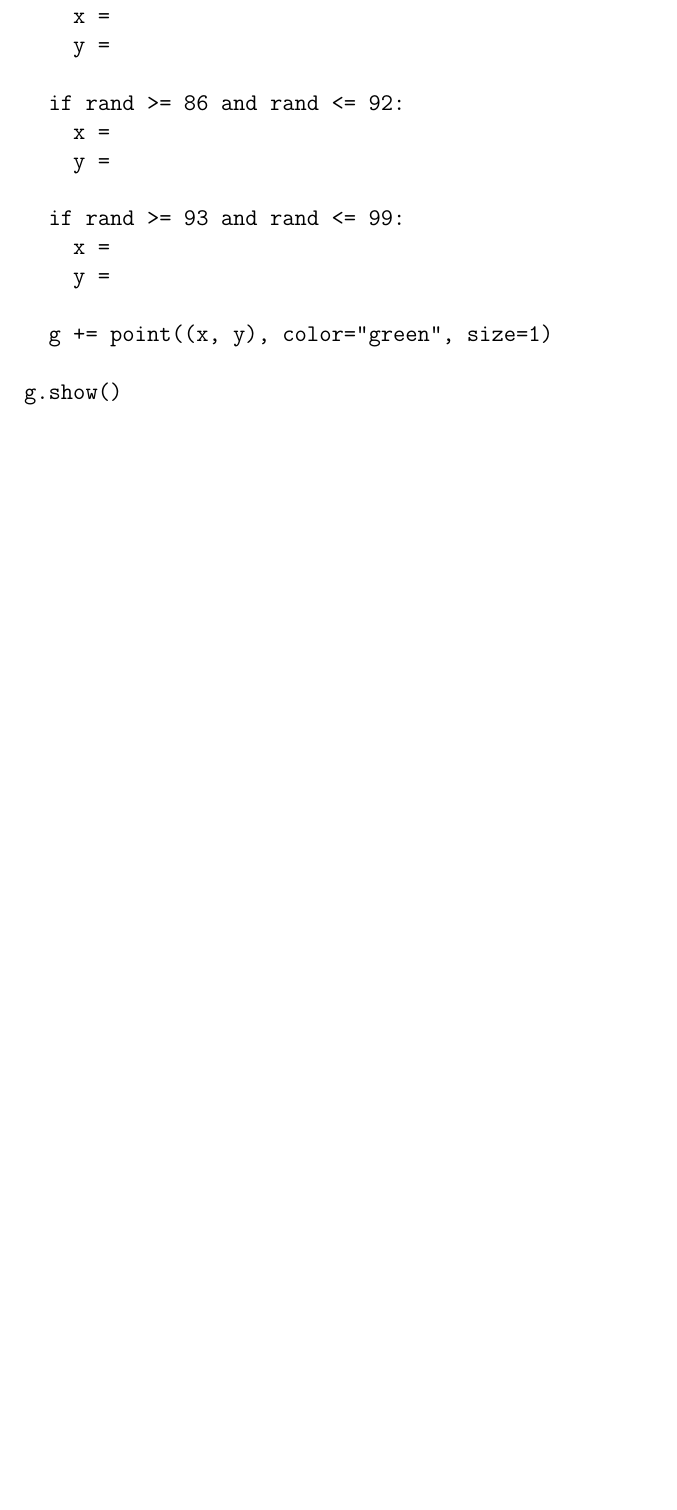
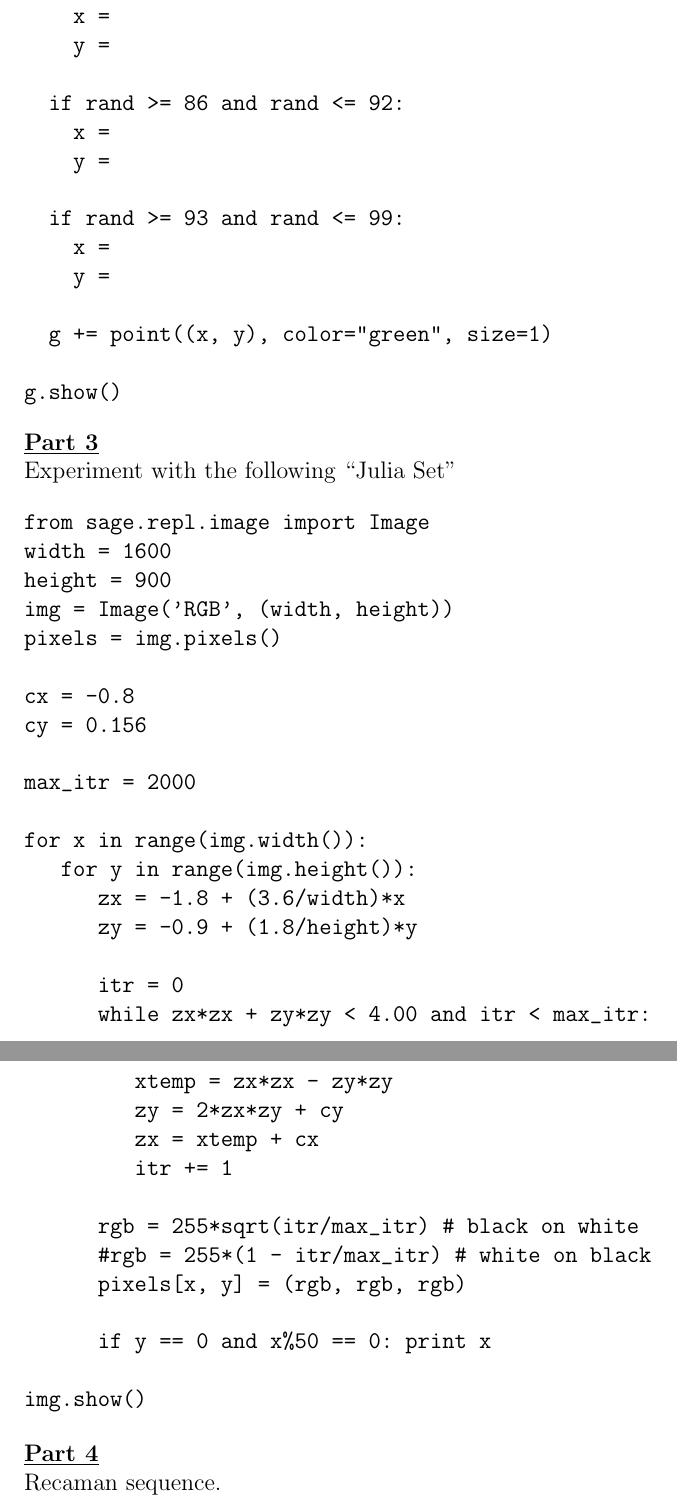
Before and after one commit to naharrison/physics1-2_lab-manual, a LaTeX document (lab-manual.tex, which reads chaos.tex): part of page 28 of 31 before the commit and two parts of pages 28 and 29 of 32 after it, the two joined at a grey line, cut so that both start at the same text, the shorter picture padded with empty space. Compiled offline with pdfLaTeX.

Commit message:
Updated chaos lab

```diff
--- a/chaos.tex
+++ b/chaos.tex
@@ -146,4 +146,45 @@ g.show()
 \end{verbatim}
 
 
+\underline{\textbf{Part 3}} \par
+
+Experiment with the following ``Julia Set''
+
+\begin{verbatim}
+from sage.repl.image import Image
+width = 1600
+height = 900
+img = Image('RGB', (width, height))
+pixels = img.pixels()
+
+cx = -0.8
+cy = 0.156
+
+max_itr = 2000
+
+for x in range(img.width()):
+   for y in range(img.height()):
+      zx = -1.8 + (3.6/width)*x
+      zy = -0.9 + (1.8/height)*y
+
+      itr = 0
+      while zx*zx + zy*zy < 4.00 and itr < max_itr:
+         xtemp = zx*zx - zy*zy
+         zy = 2*zx*zy + cy
+         zx = xtemp + cx
+         itr += 1
+
+      rgb = 255*sqrt(itr/max_itr) # black on white
+      #rgb = 255*(1 - itr/max_itr) # white on black
+      pixels[x, y] = (rgb, rgb, rgb)
+
+      if y == 0 and x%50 == 0: print x
+
+img.show()
+\end{verbatim}
+
+\underline{\textbf{Part 4}} \par
+
+Recaman sequence.
+
 \pagebreak \clearpage
```
